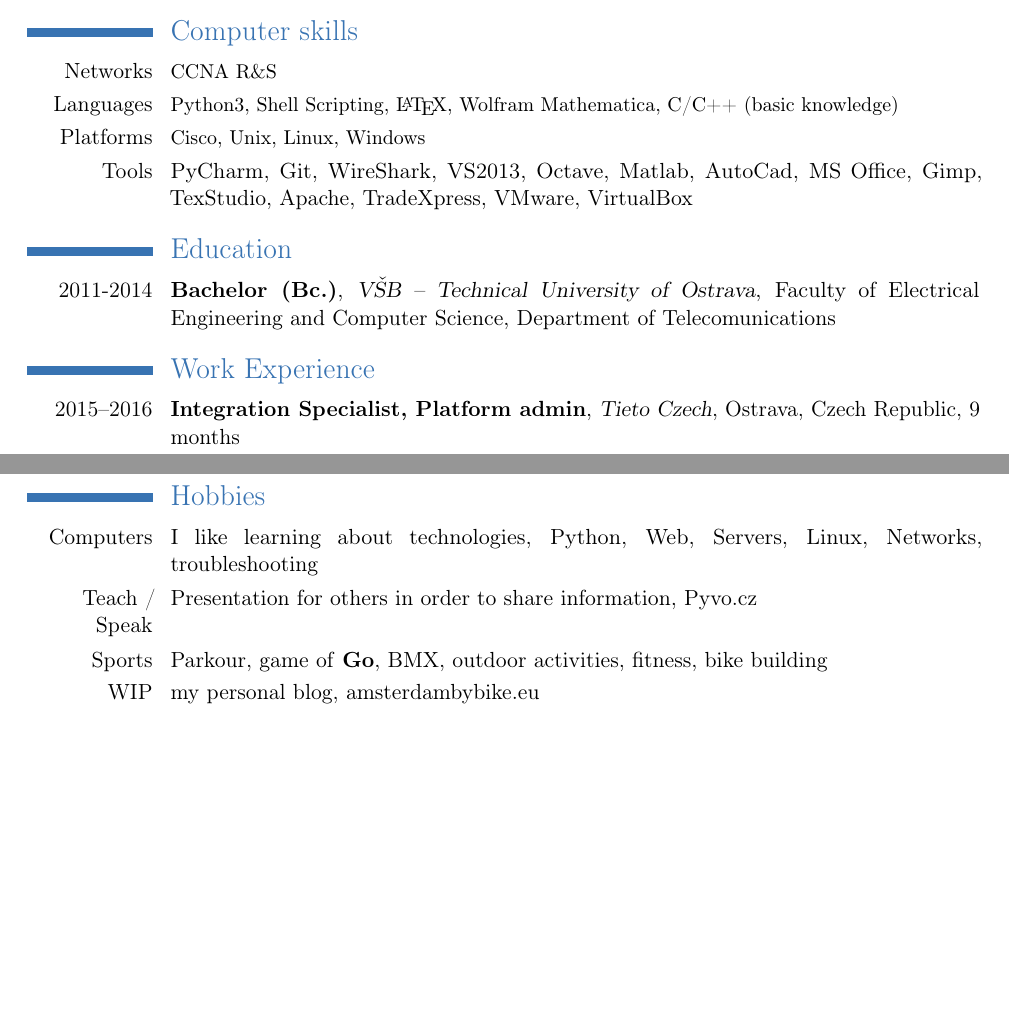
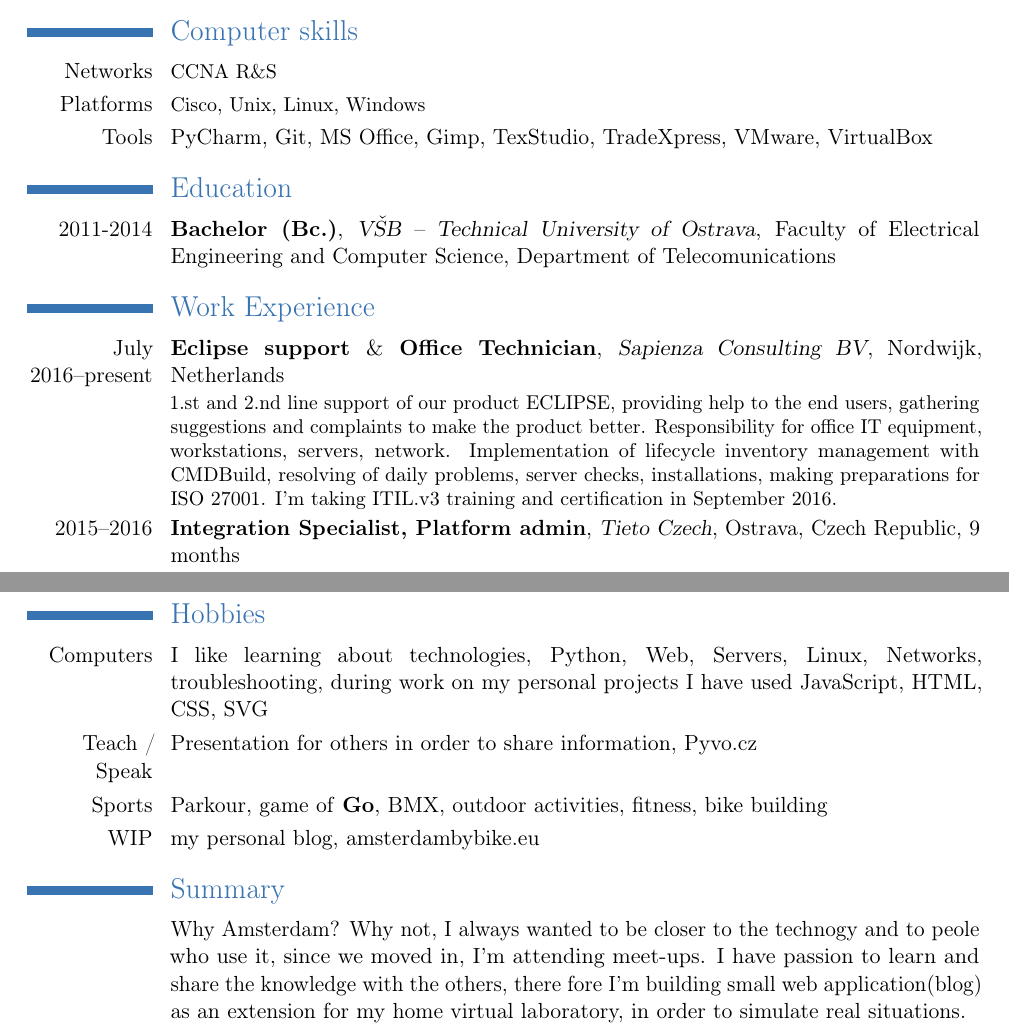
Before and after one commit to 1oglop1/CV, a LaTeX CV (cv_JanGazda_en.tex): two parts of pages 1 and 2 of 2, joined at a grey line, cut so that both start at the same text, the shorter picture padded with empty space. Compiled offline with pdfLaTeX.

Commit message:
Added Sapienza Consulting

```diff
--- a/cv_JanGazda_en.tex
+++ b/cv_JanGazda_en.tex
@@ -52,9 +52,8 @@
 %Section
 \section{Computer skills}
 \cvline{Networks}{\small CCNA R$\&$S}
-\cvline{Languages}{\small Python3, Shell Scripting, \LaTeX, Wolfram Mathematica, C/C++ (basic knowledge)}
 \cvline{Platforms}{\small Cisco, Unix, Linux, Windows}
-\cvline{Tools}{PyCharm, Git, WireShark, VS2013, Octave, Matlab, AutoCad, MS Office, Gimp, TexStudio, Apache, TradeXpress, VMware, VirtualBox}
+\cvline{Tools}{PyCharm, Git, MS Office, Gimp, TexStudio, TradeXpress, VMware, VirtualBox}
 %Section
 \section{Education}
 \cventry{2011-2014}{Bachelor (Bc.)}{\href{http://www.fei.vsb.cz}{VŠB – Technical University of Ostrava}}{Faculty of Electrical Engineering and Computer Science}{Department of Telecomunications}{}
@@ -63,9 +62,22 @@
 
 %\vspace{-3mm}
 
+
+%1.st and 2.nd line support of our product ECLIPSE, providing help to the end users,
+%gathering suggestions and complaints to make the product better.
+%Responsibility for office IT equipment, workstations, servers, network.
+%Implementation of lifecycle inventory management with CMDBuild, resolving of daily problems,
+%server checks, installations, making preparations for ISO 27001.
 %Section
 \section{Work Experience}
 %\subsection{Working}
+%Sapienza Fulltime
+\cventry{July 2016--present}{Eclipse support $\&$ Office Technician}{\href{http://www.sapienzaconsulting.com}{Sapienza Consulting BV}}{Nordwijk, Netherlands}{}{1.st and 2.nd line support of our product ECLIPSE, providing help to the end users,
+	gathering suggestions and complaints to make the product better.
+	Responsibility for office IT equipment, workstations, servers, network.
+	Implementation of lifecycle inventory management with CMDBuild, resolving of daily problems,
+	server checks, installations, making preparations for ISO 27001.
+	I'm taking ITIL.v3 training and certification in September 2016.}
 %Tieto Fulltime
 \cventry{2015--2016}{Integration Specialist, Platform admin}{\href{http://tieto.com}{Tieto Czech}}{Ostrava, Czech Republic}{9 months}{B2B EDI messaging, TradeXpress, Axway Integration Broker, Mulesoft, Our team provided document conversion and support services to our customers with electronic data interchange. First project was to migrate old TX environments to the newer version and learn about TX(application level), then I was drafted to the plform support of XIB(unix admin level HP-UX, AIX), ITIL processes}
 %Tieto intern
@@ -94,11 +106,14 @@
 \cvdoubleitem{English}{Fluent}{Dutch}{learning}
 %Section
 \section{Hobbies}
-\cvitem{Computers}{I like learning about technologies, Python, Web, Servers, Linux, Networks, troubleshooting}
+\cvitem{Computers}{I like learning about technologies, Python, Web, Servers, Linux, Networks, troubleshooting, during work on my personal projects I have used JavaScript, HTML, CSS, SVG}
 \cvitem{Teach / Speak}{Presentation for others in order to share information, Pyvo.cz}
 \cvitem{Sports}{Parkour, game of \textbf{Go}, BMX, outdoor activities, fitness, bike building}
 \cvitem{WIP}{my personal blog, amsterdambybike.eu}
-
+\section{Summary}
+\cvitem{}{Why Amsterdam? Why not, I always wanted to be closer to the technogy and to peole who use it,
+	since we moved in, I'm attending meet-ups.
+	I have passion to learn and share the knowledge with the others, there fore I'm building small web application(blog) as an extension for my home virtual laboratory, in order to simulate real situations.}
 %Section
 %\section{Extra}
 %\small
```
Also changed, not shown: cv_JanGazda_en.pdf.
